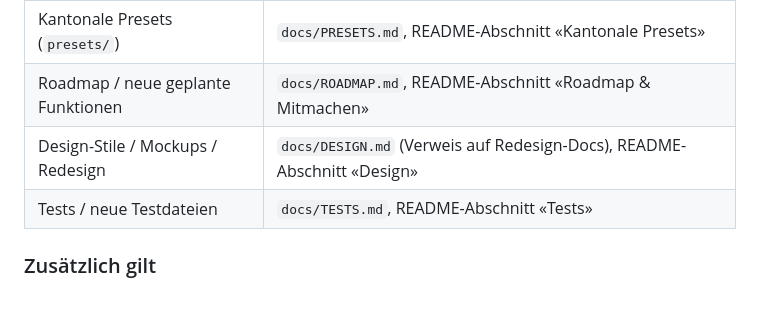
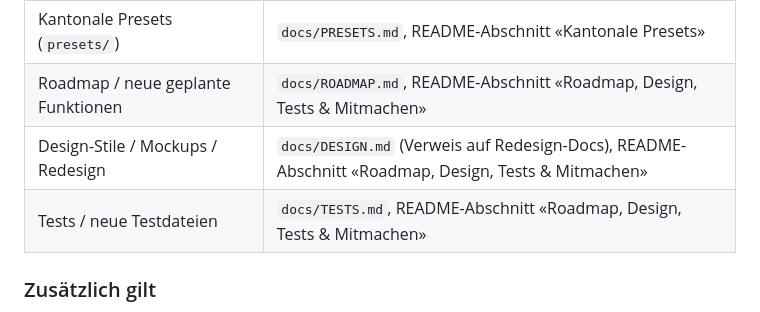
Before and after one commit to michaelleuzinger/AlimenCal, a Markdown page: AGENTS.md, the part around the change. GitHub-like rendering.

```diff
--- a/AGENTS.md
+++ b/AGENTS.md
@@ -25,9 +25,9 @@ unvollständig und darf nicht gemergt werden.
 | Screenshots (UI-Änderungen) | `screenshots/` erneuern; Inventar-Tabelle unten **und** Einbettungen im BENUTZERHANDBUCH synchron halten (Inventar-Regel, s. u.) |
 | Rechtliches / Rechtsprechungs-Bezug | `docs/RECHTLICHE-GRUNDLAGEN.md` |
 | Kantonale Presets (`presets/`) | `docs/PRESETS.md`, README-Abschnitt «Kantonale Presets» |
-| Roadmap / neue geplante Funktionen | `docs/ROADMAP.md`, README-Abschnitt «Roadmap & Mitmachen» |
-| Design-Stile / Mockups / Redesign | `docs/DESIGN.md` (Verweis auf Redesign-Docs), README-Abschnitt «Design» |
-| Tests / neue Testdateien | `docs/TESTS.md`, README-Abschnitt «Tests» |
+| Roadmap / neue geplante Funktionen | `docs/ROADMAP.md`, README-Abschnitt «Roadmap, Design, Tests & Mitmachen» |
+| Design-Stile / Mockups / Redesign | `docs/DESIGN.md` (Verweis auf Redesign-Docs), README-Abschnitt «Roadmap, Design, Tests & Mitmachen» |
+| Tests / neue Testdateien | `docs/TESTS.md`, README-Abschnitt «Roadmap, Design, Tests & Mitmachen» |
 
 ### Zusätzlich gilt
 
```
Also changed, not shown: README.md (+17 -15 lines).
